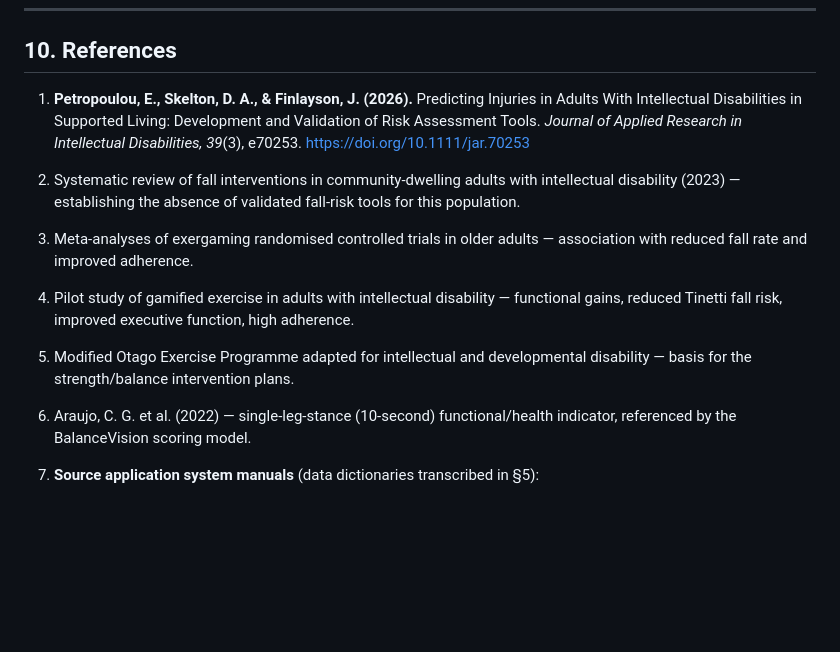
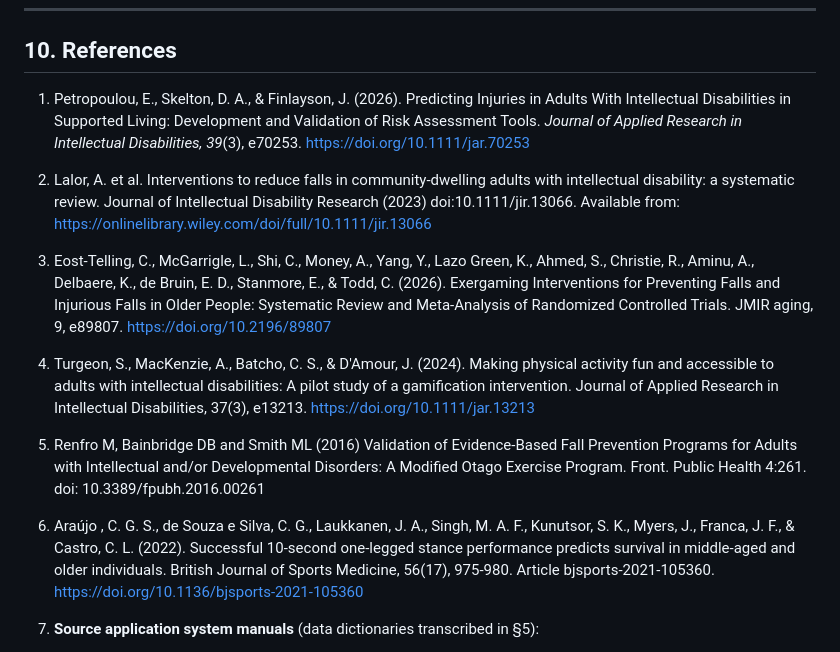
Before and after one commit to aaron-chen-angus/FalLess.Prototype, a Markdown page: README.md, the part around the change. GitHub-like rendering; blank space fills up the shorter version.

```diff
--- a/README.md
+++ b/README.md
@@ -495,17 +495,17 @@ In **Settings → Pages → Custom domain**, enter a domain you own (e.g. `falle
 
 ## 10. References
 
-1. **Petropoulou, E., Skelton, D. A., & Finlayson, J. (2026).** Predicting Injuries in Adults With Intellectual Disabilities in Supported Living: Development and Validation of Risk Assessment Tools. *Journal of Applied Research in Intellectual Disabilities, 39*(3), e70253. https://doi.org/10.1111/jar.70253
+1. Petropoulou, E., Skelton, D. A., & Finlayson, J. (2026). Predicting Injuries in Adults With Intellectual Disabilities in Supported Living: Development and Validation of Risk Assessment Tools. *Journal of Applied Research in Intellectual Disabilities, 39*(3), e70253. https://doi.org/10.1111/jar.70253
 
-2. Systematic review of fall interventions in community-dwelling adults with intellectual disability (2023) — establishing the absence of validated fall-risk tools for this population.
+2. Lalor, A. et al. Interventions to reduce falls in community-dwelling adults with intellectual disability: a systematic review. Journal of Intellectual Disability Research (2023) doi:10.1111/jir.13066. Available from: https://onlinelibrary.wiley.com/doi/full/10.1111/jir.13066
 
-3. Meta-analyses of exergaming randomised controlled trials in older adults — association with reduced fall rate and improved adherence.
+3. Eost-Telling, C., McGarrigle, L., Shi, C., Money, A., Yang, Y., Lazo Green, K., Ahmed, S., Christie, R., Aminu, A., Delbaere, K., de Bruin, E. D., Stanmore, E., & Todd, C. (2026). Exergaming Interventions for Preventing Falls and Injurious Falls in Older People: Systematic Review and Meta-Analysis of Randomized Controlled Trials. JMIR aging, 9, e89807. https://doi.org/10.2196/89807
 
-4. Pilot study of gamified exercise in adults with intellectual disability — functional gains, reduced Tinetti fall risk, improved executive function, high adherence.
+4. Turgeon, S., MacKenzie, A., Batcho, C. S., & D'Amour, J. (2024). Making physical activity fun and accessible to adults with intellectual disabilities: A pilot study of a gamification intervention. Journal of Applied Research in Intellectual Disabilities, 37(3), e13213. https://doi.org/10.1111/jar.13213
 
-5. Modified Otago Exercise Programme adapted for intellectual and developmental disability — basis for the strength/balance intervention plans.
+5. Renfro M, Bainbridge DB and Smith ML (2016) Validation of Evidence-Based Fall Prevention Programs for Adults with Intellectual and/or Developmental Disorders: A Modified Otago Exercise Program. Front. Public Health 4:261. doi: 10.3389/fpubh.2016.00261
 
-6. Araujo, C. G. et al. (2022) — single-leg-stance (10-second) functional/health indicator, referenced by the BalanceVision scoring model.
+6. Araújo , C. G. S., de Souza e Silva, C. G., Laukkanen, J. A., Singh, M. A. F., Kunutsor, S. K., Myers, J., Franca, J. F., & Castro, C. L. (2022). Successful 10-second one-legged stance performance predicts survival in middle-aged and older individuals. British Journal of Sports Medicine, 56(17), 975-980. Article bjsports-2021-105360. https://doi.org/10.1136/bjsports-2021-105360
 
 7. **Source application system manuals** (data dictionaries transcribed in §5):
    - BalanceVision — System, Data & Analytical Manual · https://github.com/aaron-chen-angus/BalanceVision
```
